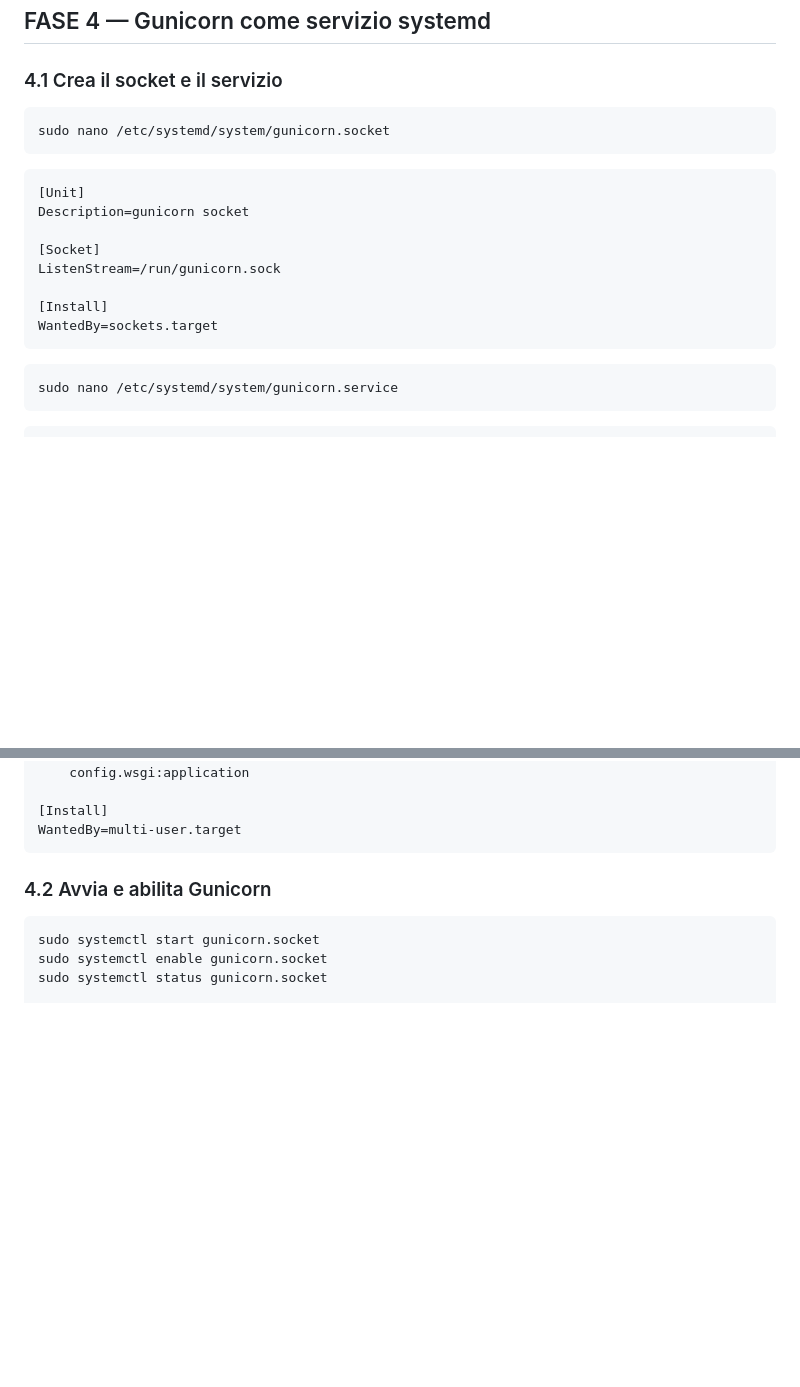
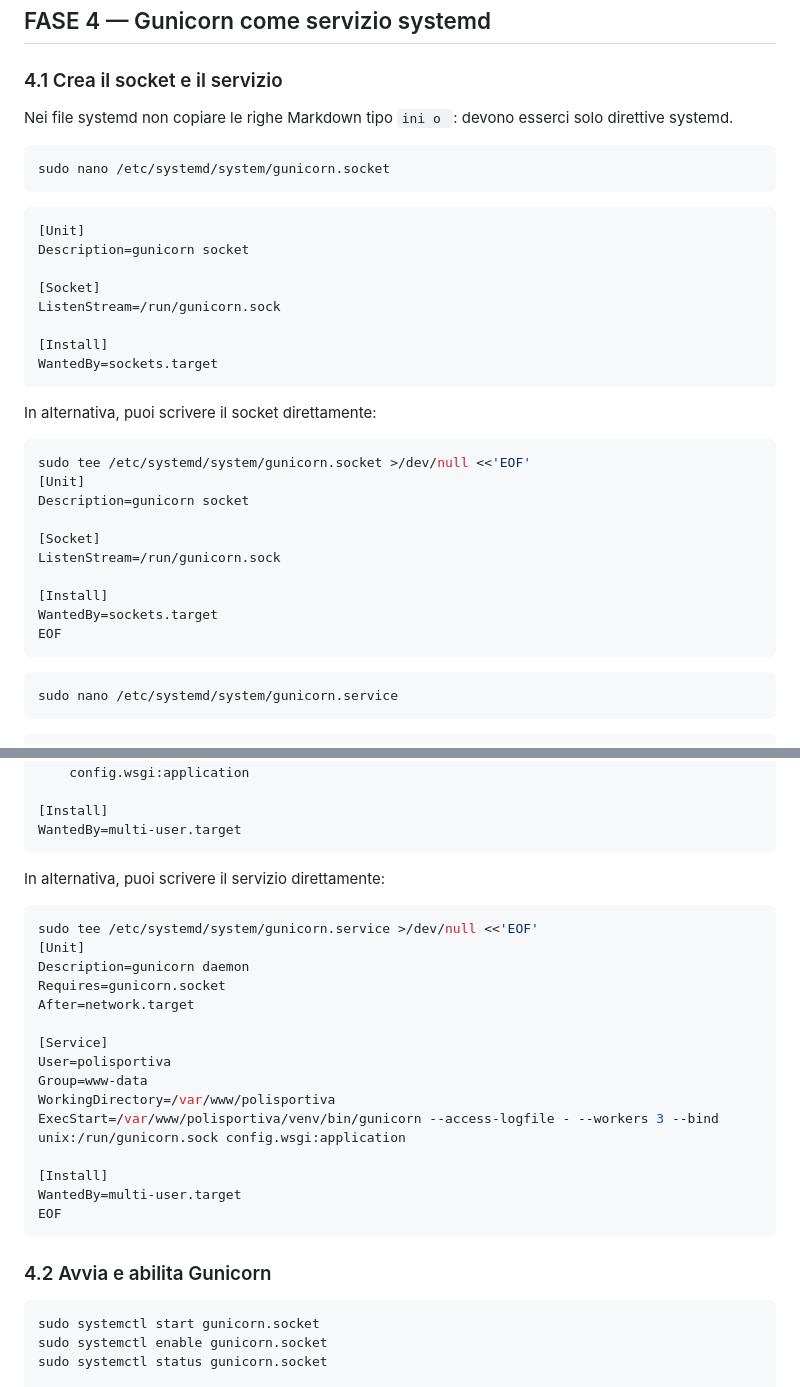
Before and after one commit to DrQuatermass/polisportiva, a Markdown page: DEPLOY.md, 2 parts joined by grey strips. Rendered like a GitHub page; blank space fills up the shorter version.

Commit message:
Clarify Gunicorn systemd copy instructions

````diff
--- a/DEPLOY.md
+++ b/DEPLOY.md
@@ -154,6 +154,8 @@ python manage.py createsuperuser
 
 ### 4.1 Crea il socket e il servizio
 
+Nei file systemd non copiare le righe Markdown tipo ```ini o ```: devono esserci solo direttive systemd.
+
 ```bash
 sudo nano /etc/systemd/system/gunicorn.socket
 ```
@@ -167,6 +169,21 @@ ListenStream=/run/gunicorn.sock
 
 [Install]
 WantedBy=sockets.target
+```
+
+In alternativa, puoi scrivere il socket direttamente:
+
+```bash
+sudo tee /etc/systemd/system/gunicorn.socket >/dev/null <<'EOF'
+[Unit]
+Description=gunicorn socket
+
+[Socket]
+ListenStream=/run/gunicorn.sock
+
+[Install]
+WantedBy=sockets.target
+EOF
 ```
 
 ```bash
@@ -191,6 +208,26 @@ ExecStart=/var/www/polisportiva/venv/bin/gunicorn \
 
 [Install]
 WantedBy=multi-user.target
+```
+
+In alternativa, puoi scrivere il servizio direttamente:
+
+```bash
+sudo tee /etc/systemd/system/gunicorn.service >/dev/null <<'EOF'
+[Unit]
+Description=gunicorn daemon
+Requires=gunicorn.socket
+After=network.target
+
+[Service]
+User=polisportiva
+Group=www-data
+WorkingDirectory=/var/www/polisportiva
+ExecStart=/var/www/polisportiva/venv/bin/gunicorn --access-logfile - --workers 3 --bind unix:/run/gunicorn.sock config.wsgi:application
+
+[Install]
+WantedBy=multi-user.target
+EOF
 ```
 
 ### 4.2 Avvia e abilita Gunicorn
````
